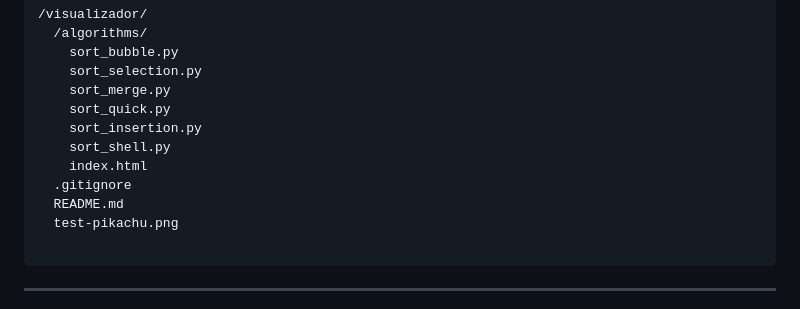
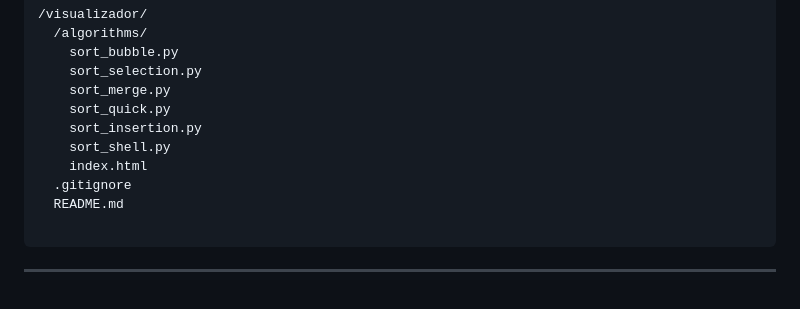
Before and after one commit to JKdouless/nuevoRepo, a Markdown page: README.md, the part around the change. Rendered like a GitHub page.

````diff
--- a/README.md
+++ b/README.md
@@ -36,7 +36,6 @@ Existen múltiples estrategias (Bubble, Selection, Insertion, Quick, Merge, Shel
     index.html
   .gitignore
   README.md
-  test-pikachu.png
 
 ```
 ---
````
